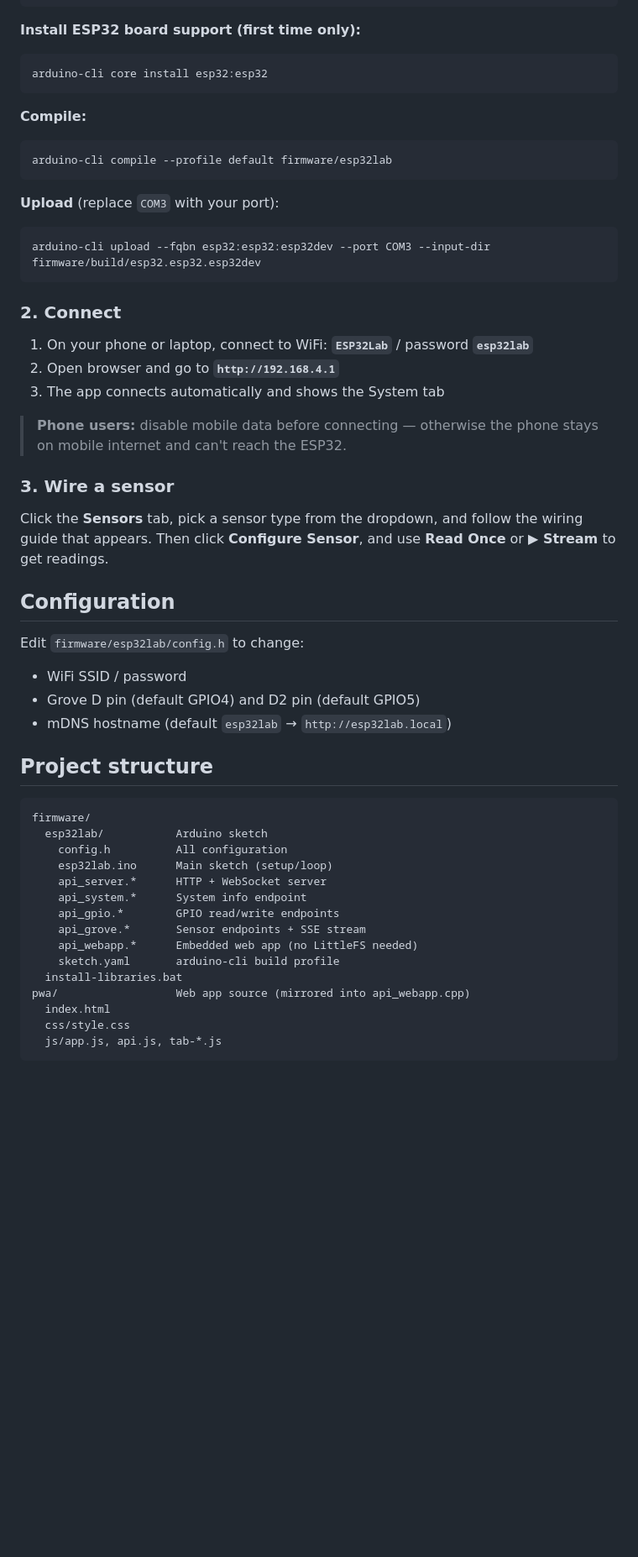
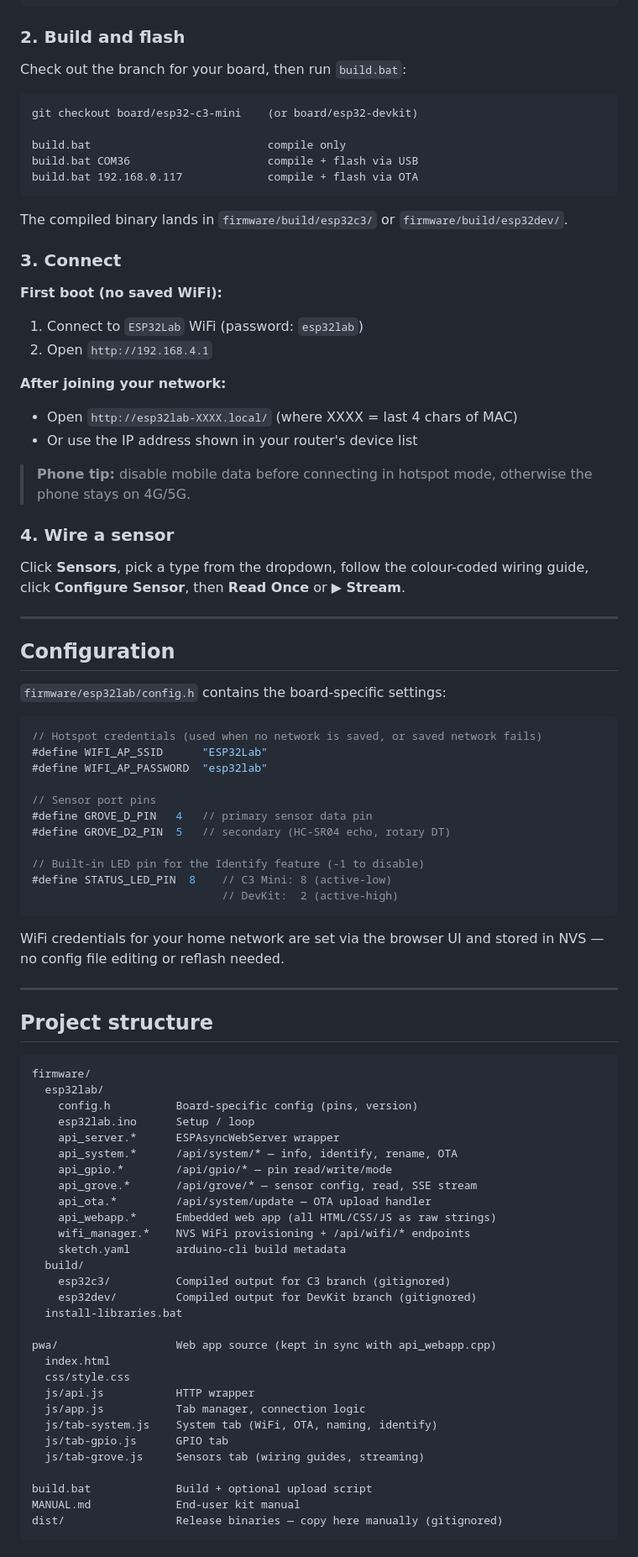
Before and after one commit to idltd/esp32lab, a Markdown page: README.md, the part around one of its changes. Shown at 84% size. GitHub-like rendering; blank space fills up the shorter version.

Commit message:
Update README to v1.5.0 — two-board structure, build.bat, full feature list

````diff
--- a/README.md
+++ b/README.md
@@ -45,56 +64,90 @@ Each sensor shows a **wiring guide** in the browser — colour-coded sensor pin
 firmware\install-libraries.bat
 ```
 
-**Install ESP32 board support (first time only):**
-```
-arduino-cli core install esp32:esp32
+### 2. Build and flash
+
+Check out the branch for your board, then run `build.bat`:
+
+```bat
+git checkout board/esp32-c3-mini    (or board/esp32-devkit)
+
+build.bat                           compile only
+build.bat COM36                     compile + flash via USB
+build.bat 192.168.0.117             compile + flash via OTA
 ```
 
-**Compile:**
-```
-arduino-cli compile --profile default firmware/esp32lab
-```
+The compiled binary lands in `firmware/build/esp32c3/` or `firmware/build/esp32dev/`.
 
-**Upload** (replace `COM3` with your port):
-```
-arduino-cli upload --fqbn esp32:esp32:esp32dev --port COM3 --input-dir firmware/build/esp32.esp32.esp32dev
-```
+### 3. Connect
 
-### 2. Connect
+**First boot (no saved WiFi):**
+1. Connect to `ESP32Lab` WiFi (password: `esp32lab`)
+2. Open `http://192.168.4.1`
 
-1. On your phone or laptop, connect to WiFi: **`ESP32Lab`** / password **`esp32lab`**
-2. Open browser and go to **`http://192.168.4.1`**
-3. The app connects automatically and shows the System tab
+**After joining your network:**
+- Open `http://esp32lab-XXXX.local/` (where XXXX = last 4 chars of MAC)
+- Or use the IP address shown in your router's device list
 
-> **Phone users:** disable mobile data before connecting — otherwise the phone stays on mobile internet and can't reach the ESP32.
+> **Phone tip:** disable mobile data before connecting in hotspot mode, otherwise the phone stays on 4G/5G.
 
-### 3. Wire a sensor
+### 4. Wire a sensor
 
-Click the **Sensors** tab, pick a sensor type from the dropdown, and follow the wiring guide that appears. Then click **Configure Sensor**, and use **Read Once** or **▶ Stream** to get readings.
+Click **Sensors**, pick a type from the dropdown, follow the colour-coded wiring guide, click **Configure Sensor**, then **Read Once** or **▶ Stream**.
+
+---
 
 ## Configuration
 
-Edit `firmware/esp32lab/config.h` to change:
-- WiFi SSID / password
-- Grove D pin (default GPIO4) and D2 pin (default GPIO5)
-- mDNS hostname (default `esp32lab` → `http://esp32lab.local`)
+`firmware/esp32lab/config.h` contains the board-specific settings:
+
+```cpp
+// Hotspot credentials (used when no network is saved, or saved network fails)
+#define WIFI_AP_SSID      "ESP32Lab"
+#define WIFI_AP_PASSWORD  "esp32lab"
+
+// Sensor port pins
+#define GROVE_D_PIN   4   // primary sensor data pin
+#define GROVE_D2_PIN  5   // secondary (HC-SR04 echo, rotary DT)
+
+// Built-in LED pin for the Identify feature (-1 to disable)
+#define STATUS_LED_PIN  8    // C3 Mini: 8 (active-low)
+                             // DevKit:  2 (active-high)
+```
+
+WiFi credentials for your home network are set via the browser UI and stored in NVS — no config file editing or reflash needed.
+
+---
 
 ## Project structure
 
 ```
 firmware/
-  esp32lab/           Arduino sketch
-    config.h          All configuration
-    esp32lab.ino      Main sketch (setup/loop)
-    api_server.*      HTTP + WebSocket server
-    api_system.*      System info endpoint
-    api_gpio.*        GPIO read/write endpoints
-    api_grove.*       Sensor endpoints + SSE stream
-    api_webapp.*      Embedded web app (no LittleFS needed)
-    sketch.yaml       arduino-cli build profile
+  esp32lab/
+    config.h          Board-specific config (pins, version)
+    esp32lab.ino      Setup / loop
+    api_server.*      ESPAsyncWebServer wrapper
+    api_system.*      /api/system/* — info, identify, rename, OTA
+    api_gpio.*        /api/gpio/* — pin read/write/mode
+    api_grove.*       /api/grove/* — sensor config, read, SSE stream
+    api_ota.*         /api/system/update — OTA upload handler
+    api_webapp.*      Embedded web app (all HTML/CSS/JS as raw strings)
+    wifi_manager.*    NVS WiFi provisioning + /api/wifi/* endpoints
+    sketch.yaml       arduino-cli build metadata
+  build/
+    esp32c3/          Compiled output for C3 branch (gitignored)
+    esp32dev/         Compiled output for DevKit branch (gitignored)
   install-libraries.bat
-pwa/                  Web app source (mirrored into api_webapp.cpp)
+
+pwa/                  Web app source (kept in sync with api_webapp.cpp)
   index.html
   css/style.css
-  js/app.js, api.js, tab-*.js
+  js/api.js           HTTP wrapper
+  js/app.js           Tab manager, connection logic
+  js/tab-system.js    System tab (WiFi, OTA, naming, identify)
+  js/tab-gpio.js      GPIO tab
+  js/tab-grove.js     Sensors tab (wiring guides, streaming)
+
+build.bat             Build + optional upload script
+MANUAL.md             End-user kit manual
+dist/                 Release binaries — copy here manually (gitignored)
 ```
````
Also changed, not shown: other parts of README.md (+73 -27 lines).
